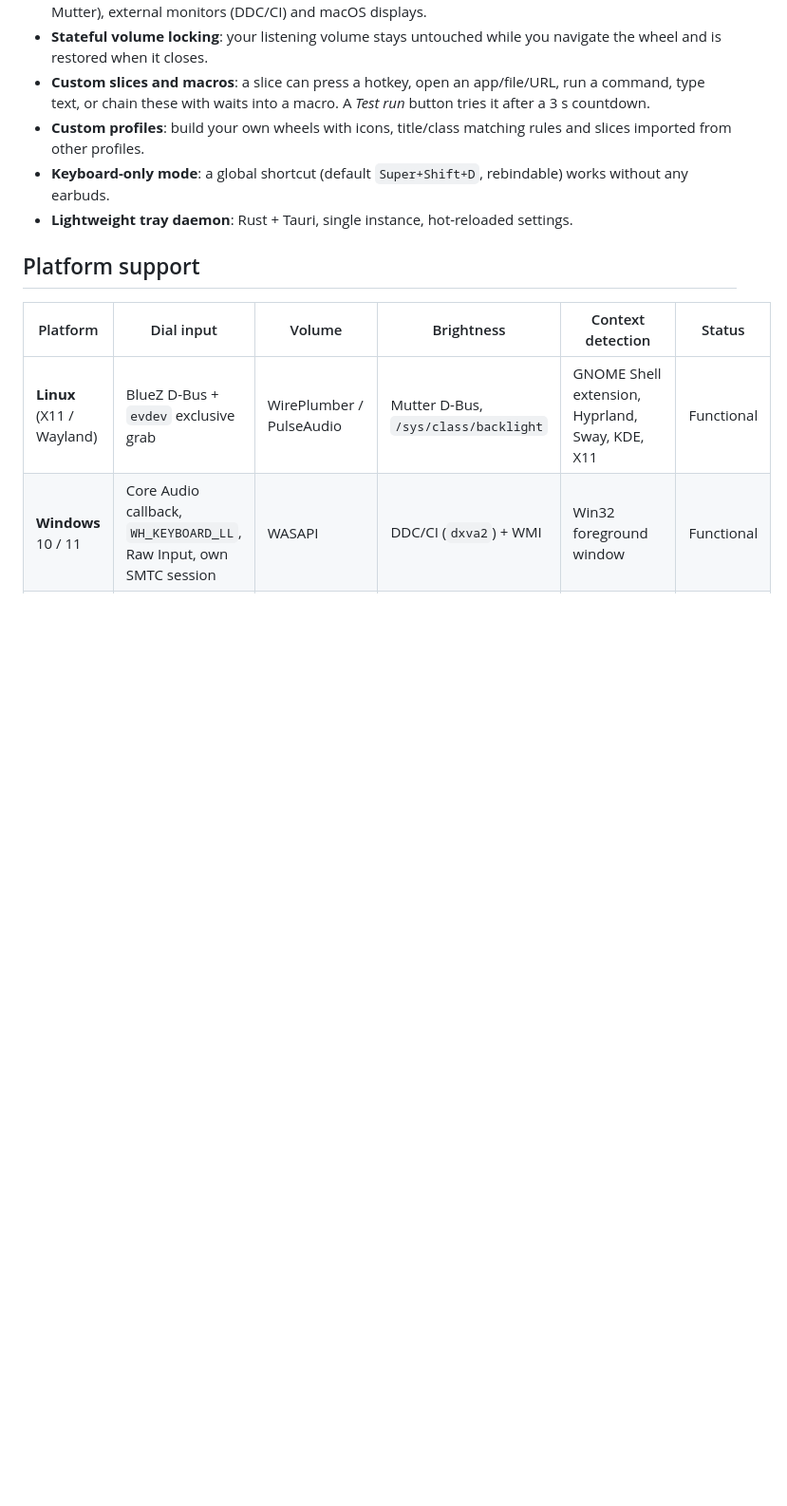
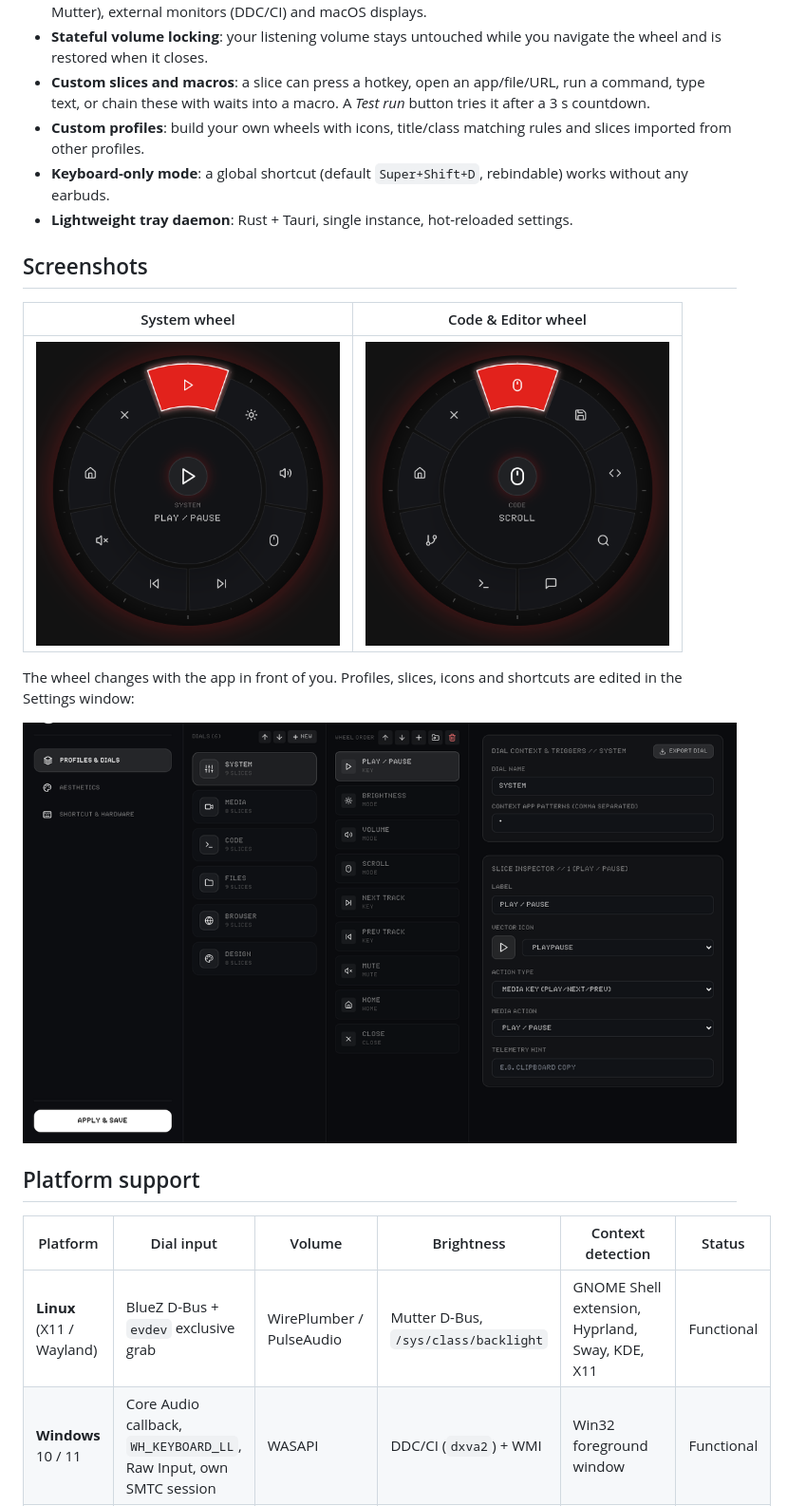
Before and after one commit to Yuvraj675/dial-control, a Markdown page: README.md, the part around one of its changes. Shown at 95% size. GitHub-like rendering; pictures changed too: docs/images/hud-code.png (added), docs/images/hud-wheel.png (added), docs/images/settings.png (added); blank space fills up the shorter version.

Commit message:
docs(readme): add wheel demo GIF, screenshots and gesture flow diagram

```diff
--- a/README.md
+++ b/README.md
@@ -32,6 +37,16 @@ Dial Control behaves like normal earbuds until you ask for more. **Double-press
 - **Custom profiles**: build your own wheels with icons, title/class matching rules and slices imported from other profiles.
 - **Keyboard-only mode**: a global shortcut (default `Super+Shift+D`, rebindable) works without any earbuds.
 - **Lightweight tray daemon**: Rust + Tauri, single instance, hot-reloaded settings.
+
+## Screenshots
+
+| System wheel | Code & Editor wheel |
+|:---:|:---:|
+| <img src="docs/images/hud-wheel.png" alt="System controls wheel" width="320" /> | <img src="docs/images/hud-code.png" alt="Code and editor wheel" width="320" /> |
+
+The wheel changes with the app in front of you. Profiles, slices, icons and shortcuts are edited in the Settings window:
+
+<img src="docs/images/settings.png" alt="Settings window with the profile list, wheel slices and slice inspector" width="760" />
 
 ## Platform support
 
```
Also changed, not shown: other parts of README.md (+15 -0 lines), docs/images/hud-demo.gif (added).
